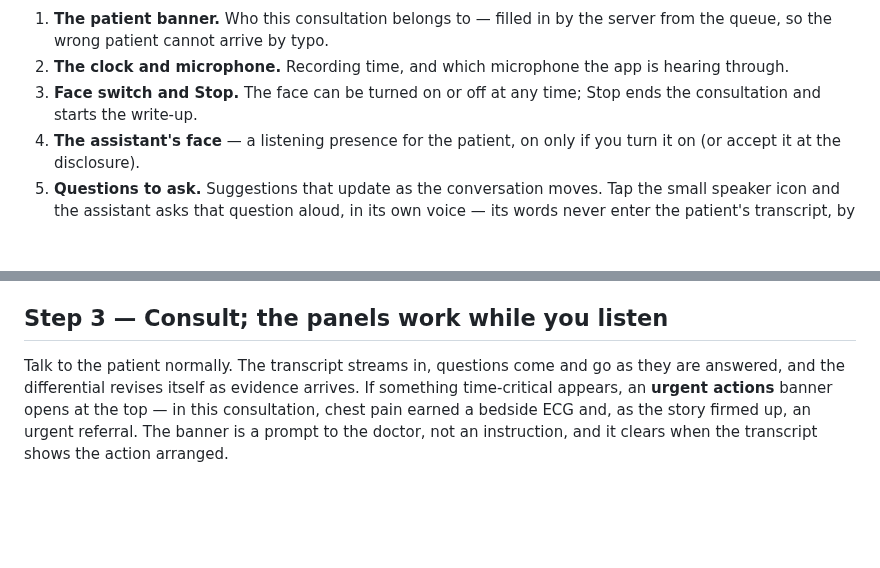
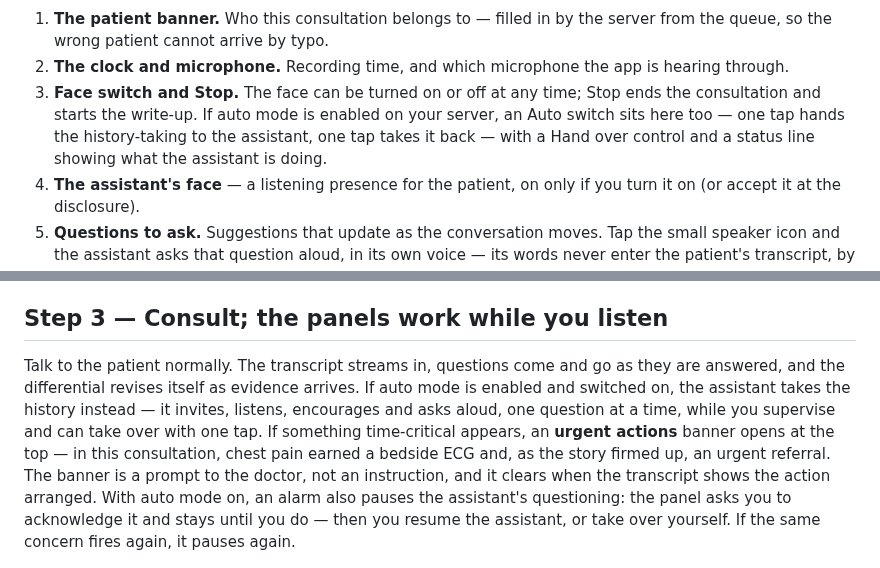
Before and after one commit to IndyWH/OpenConsult, a Markdown page: help/02-using-it-step-by-step.md, 2 parts joined by grey strips. GitHub-like rendering; blank space fills up the shorter version.

```diff
--- a/help/02-using-it-step-by-step.md
+++ b/help/02-using-it-step-by-step.md
@@ -32,7 +32,10 @@ on this one screen. Matching the numbers on the picture:
 2. **The clock and microphone.** Recording time, and which microphone the
    app is hearing through.
 3. **Face switch and Stop.** The face can be turned on or off at any time;
-   Stop ends the consultation and starts the write-up.
+   Stop ends the consultation and starts the write-up. If auto mode is
+   enabled on your server, an Auto switch sits here too — one tap hands the
+   history-taking to the assistant, one tap takes it back — with a Hand over
+   control and a status line showing what the assistant is doing.
 4. **The assistant's face** — a listening presence for the patient, on
    only if you turn it on (or accept it at the disclosure).
 5. **Questions to ask.** Suggestions that update as the conversation
@@ -49,13 +52,19 @@ on this one screen. Matching the numbers on the picture:
 
 ## Step 3 — Consult; the panels work while you listen
 
-Talk to the patient normally. The transcript streams in, questions come
-and go as they are answered, and the differential revises itself as
-evidence arrives. If something time-critical appears, an **urgent
-actions** banner opens at the top — in this consultation, chest pain
-earned a bedside ECG and, as the story firmed up, an urgent referral. The
-banner is a prompt to the doctor, not an instruction, and it clears when
-the transcript shows the action arranged.
+Talk to the patient normally. The transcript streams in, questions come and
+go as they are answered, and the differential revises itself as evidence
+arrives. If auto mode is enabled and switched on, the assistant takes the
+history instead — it invites, listens, encourages and asks aloud, one
+question at a time, while you supervise and can take over with one tap. If
+something time-critical appears, an **urgent actions** banner opens at the
+top — in this consultation, chest pain earned a bedside ECG and, as the
+story firmed up, an urgent referral. The banner is a prompt to the doctor,
+not an instruction, and it clears when the transcript shows the action
+arranged. With auto mode on, an alarm also pauses the assistant's
+questioning: the panel asks you to acknowledge it and stays until you do —
+then you resume the assistant, or take over yourself. If the same concern
+fires again, it pauses again.
 
 ![The panels mid-consultation: urgent actions, questions, differential](images/02-3-cds-working.png)
 
```
Also changed, not shown: help/01-a-consultations-journey.md (+8 -6 lines), help/04-the-architecture.md (+7 -5 lines).
